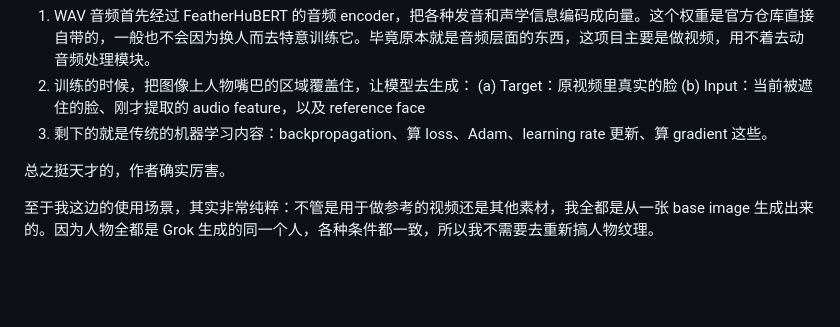
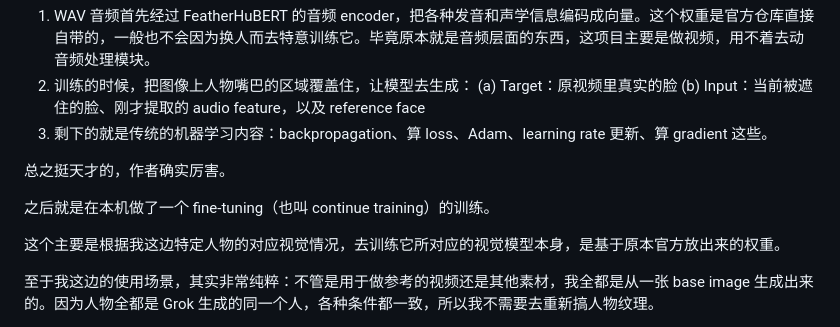
Before and after one commit to YeChen-coder/SpecterSaysHi, a Markdown page: README.md, the part around the change. Rendered like a GitHub page; blank space fills up the shorter version.

Commit message:
Update README with fine-tuning process details
Added details about fine-tuning a visual model based on specific character visuals and its application for generating consistent character textures.

```diff
--- a/README.md
+++ b/README.md
@@ -360,6 +360,10 @@ SyncTalk 2D 不行，他那边不知道怎么回事，下巴会糊。当我说
 
 总之挺天才的，作者确实厉害。
 
+之后就是在本机做了一个 fine-tuning（也叫 continue training）的训练。
+
+这个主要是根据我这边特定人物的对应视觉情况，去训练它所对应的视觉模型本身，是基于原本官方放出来的权重。
+
 至于我这边的使用场景，其实非常纯粹：不管是用于做参考的视频还是其他素材，我全都是从一张 base image 生成出来的。因为人物全都是 Grok 生成的同一个人，各种条件都一致，所以我不需要去重新搞人物纹理。
 
 我觉得自己把这个问题 define 得非常好，我也很厉害。这么做的好处在于：只要始终用这张 base image 作为底，人物的嘴巴纹理、脸部纹理、牙齿、下巴这些细节就都不用重新训。之后哪怕我要换成另一个静态反复播片的视频，需要做的也只是把那个视频做一下预处理，再做一些非常小的微调就可以了。
```
